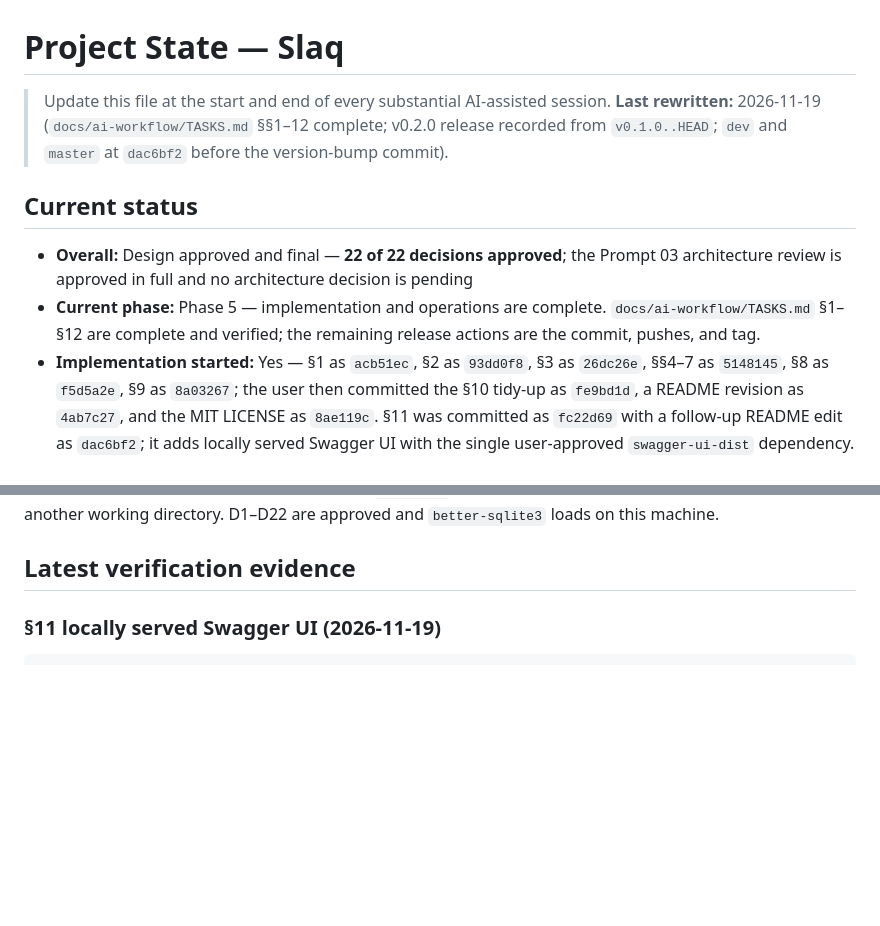
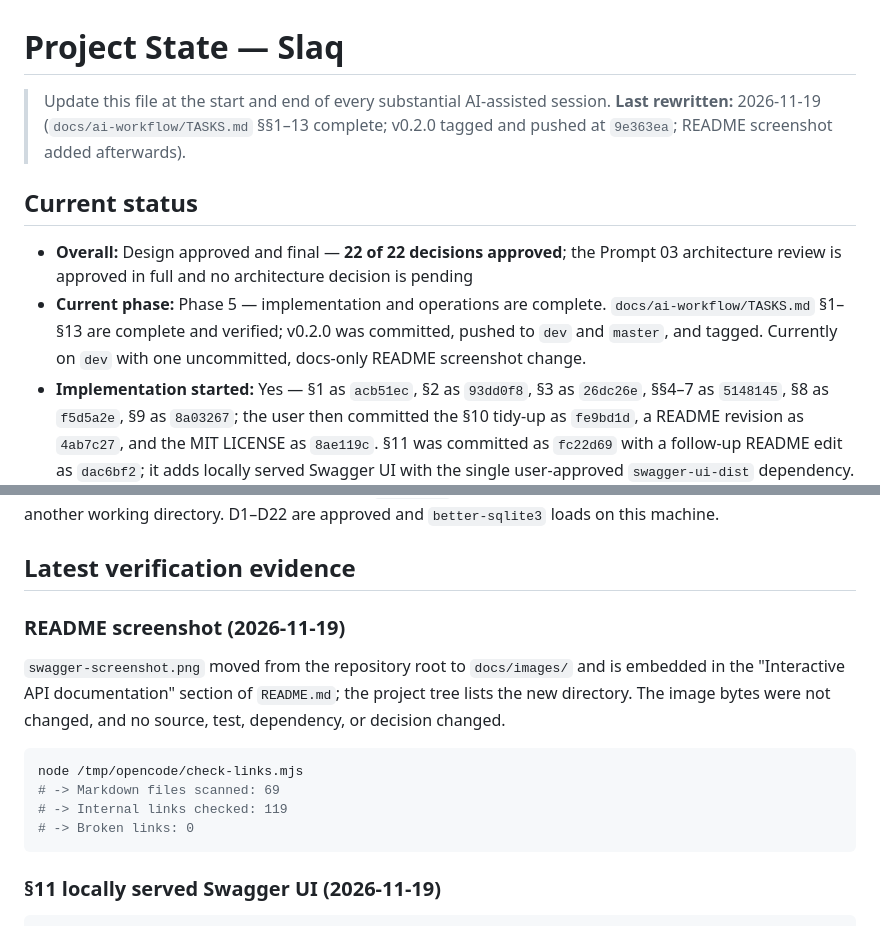
Before and after one commit to gasparyanvazgen/slaq-url-shortener, a Markdown page: docs/ai-workflow/PROJECT_STATE.md, 2 parts joined by grey strips. Rendered like a GitHub page; blank space fills up the shorter version.

````diff
--- a/docs/ai-workflow/PROJECT_STATE.md
+++ b/docs/ai-workflow/PROJECT_STATE.md
@@ -1,15 +1,16 @@
 # Project State — Slaq
 
 > Update this file at the start and end of every substantial AI-assisted session.
-> **Last rewritten:** 2026-11-19 (`docs/ai-workflow/TASKS.md` §§1–12 complete; v0.2.0 release
-> recorded from `v0.1.0..HEAD`; `dev` and `master` at `dac6bf2` before the version-bump commit).
+> **Last rewritten:** 2026-11-19 (`docs/ai-workflow/TASKS.md` §§1–13 complete; v0.2.0 tagged and
+> pushed at `9e363ea`; README screenshot added afterwards).
 
 ## Current status
 
 - **Overall:** Design approved and final — **22 of 22 decisions approved**; the Prompt 03
   architecture review is approved in full and no architecture decision is pending
-- **Current phase:** Phase 5 — implementation and operations are complete. `docs/ai-workflow/TASKS.md` §1–§12
-  are complete and verified; the remaining release actions are the commit, pushes, and tag.
+- **Current phase:** Phase 5 — implementation and operations are complete. `docs/ai-workflow/TASKS.md` §1–§13
+  are complete and verified; v0.2.0 was committed, pushed to `dev` and `master`, and tagged. Currently
+  on `dev` with one uncommitted, docs-only README screenshot change.
 - **Implementation started:** Yes — §1 as `acb51ec`, §2 as `93dd0f8`, §3 as `26dc26e`, §§4–7 as
   `5148145`, §8 as `f5d5a2e`, §9 as `8a03267`; the user then committed the §10 tidy-up as `fe9bd1d`,
   a README revision as `4ab7c27`, and the MIT LICENSE as `8ae119c`. §11 was committed as `fc22d69`
@@ -245,6 +246,19 @@ gate plus a compiled-server smoke test from another working directory. D1–D22
 `better-sqlite3` loads on this machine.
 
 ## Latest verification evidence
+
+### README screenshot (2026-11-19)
+
+`swagger-screenshot.png` moved from the repository root to `docs/images/` and is embedded in the
+"Interactive API documentation" section of `README.md`; the project tree lists the new directory.
+The image bytes were not changed, and no source, test, dependency, or decision changed.
+
+```bash
+node /tmp/opencode/check-links.mjs
+# -> Markdown files scanned: 69
+# -> Internal links checked: 119
+# -> Broken links: 0
+```
 
 ### §11 locally served Swagger UI (2026-11-19)
 
````
Also changed, not shown: README.md (+4 -0 lines), docs/ai-workflow/TASKS.md (+6 -0 lines), docs/images/swagger-screenshot.png (added).
